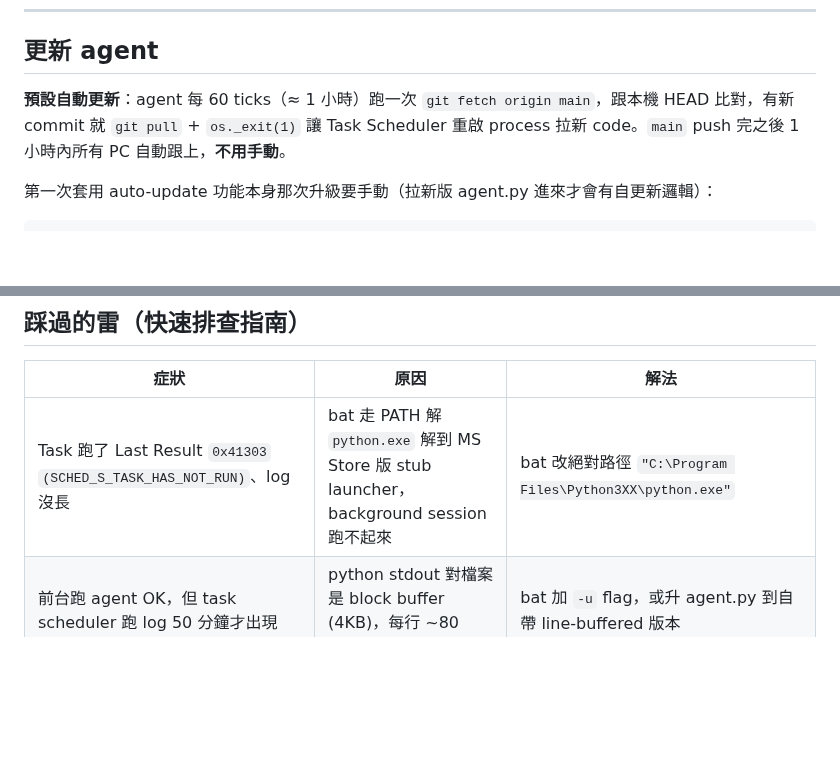
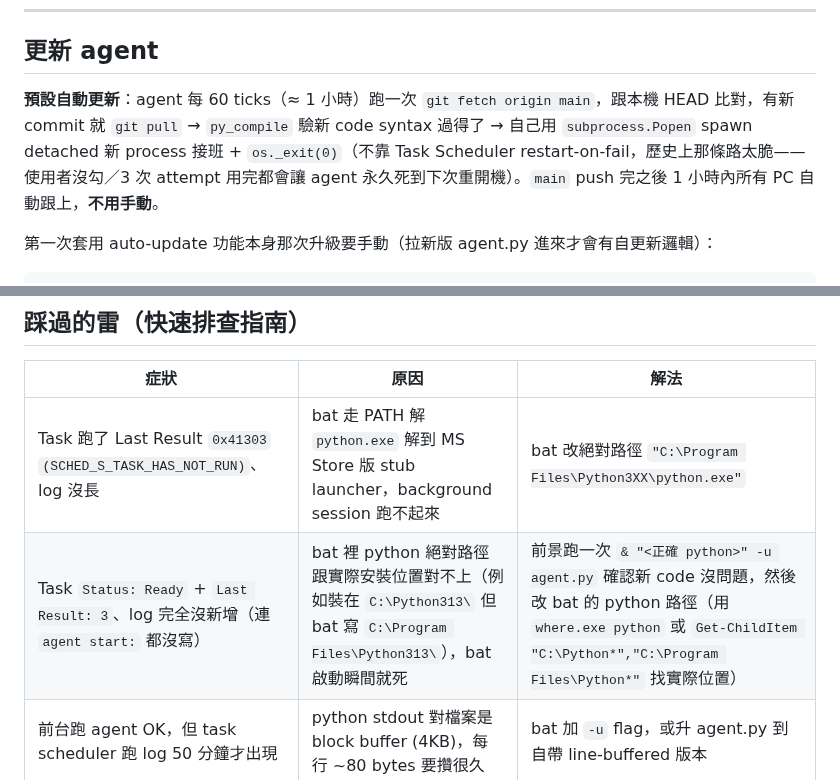
Before and after one commit to CZLin-TW/home-butler, a Markdown page: agent/README.md, 2 parts joined by grey strips. Rendered like a GitHub page; blank space fills up the shorter version.

Commit message:
docs(agent): 更新 agent / 雷點表 catch up 新 self-restart 邏輯
- 「更新 agent」段落把 stale 的「os._exit(1) 讓 Task Scheduler 重啟」改成
  實際的「py_compile 驗 + subprocess.Popen spawn detached + exit(0)」流程，
  並補上為什麼不用 Task Scheduler restart-on-fail。
- 雷點表新增 Last Result: 3 / log 完全沒寫 = bat python 絕對路徑跟實際安裝
  位置對不上 那條（本次部署實際踩到，bat 寫 Program Files\Python313 但
  python 裝在 C:\Python313）。

```diff
--- a/agent/README.md
+++ b/agent/README.md
@@ -159,7 +159,7 @@ LOG_PATH = r"C:\butler-agent\agent.log"
 
 ## 更新 agent
 
-**預設自動更新**：agent 每 60 ticks（≈ 1 小時）跑一次 `git fetch origin main`，跟本機 HEAD 比對，有新 commit 就 `git pull` + `os._exit(1)` 讓 Task Scheduler 重啟 process 拉新 code。`main` push 完之後 1 小時內所有 PC 自動跟上，**不用手動**。
+**預設自動更新**：agent 每 60 ticks（≈ 1 小時）跑一次 `git fetch origin main`，跟本機 HEAD 比對，有新 commit 就 `git pull` → `py_compile` 驗新 code syntax 過得了 → 自己用 `subprocess.Popen` spawn detached 新 process 接班 + `os._exit(0)`（不靠 Task Scheduler restart-on-fail，歷史上那條路太脆——使用者沒勾／3 次 attempt 用完都會讓 agent 永久死到下次重開機）。`main` push 完之後 1 小時內所有 PC 自動跟上，**不用手動**。
 
 第一次套用 auto-update 功能本身那次升級要手動（拉新版 agent.py 進來才會有自更新邏輯）：
 
@@ -199,6 +199,7 @@ Get-Content "$env:USERPROFILE\butler-agent.log" -Head 1
 | 症狀 | 原因 | 解法 |
 |---|---|---|
 | Task 跑了 Last Result `0x41303` `(SCHED_S_TASK_HAS_NOT_RUN)`、log 沒長 | bat 走 PATH 解 `python.exe` 解到 MS Store 版 stub launcher，background session 跑不起來 | bat 改絕對路徑 `"C:\Program Files\Python3XX\python.exe"` |
+| Task `Status: Ready` + `Last Result: 3`、log 完全沒新增（連 `agent start:` 都沒寫） | bat 裡 python 絕對路徑跟實際安裝位置對不上（例如裝在 `C:\Python313\` 但 bat 寫 `C:\Program Files\Python313\`），bat 啟動瞬間就死 | 前景跑一次 `& "<正確 python>" -u agent.py` 確認新 code 沒問題，然後改 bat 的 python 路徑（用 `where.exe python` 或 `Get-ChildItem "C:\Python*","C:\Program Files\Python*"` 找實際位置） |
 | 前台跑 agent OK，但 task scheduler 跑 log 50 分鐘才出現 | python stdout 對檔案是 block buffer (4KB)，每行 ~80 bytes 要攢很久 | bat 加 `-u` flag，或升 agent.py 到自帶 line-buffered 版本 |
 | `cpu_temp_c` 一直是 None / `[lhm] timed out` | LHM 沒在跑 / port 8085 沒開 / 沒有 admin 權限 | 確認 LHM process 在、Web Server option 勾了、首次啟動給 admin |
 | 重開機後 `cpu_temp_c` 短時間是 None，登入後恢復 | LHM 用 startup folder 模式只在 logon 後啟，agent 是 OnStart 早於 logon | 改 LHM 也用 Task Scheduler at-startup with highest privileges，或設 auto-login |
```
